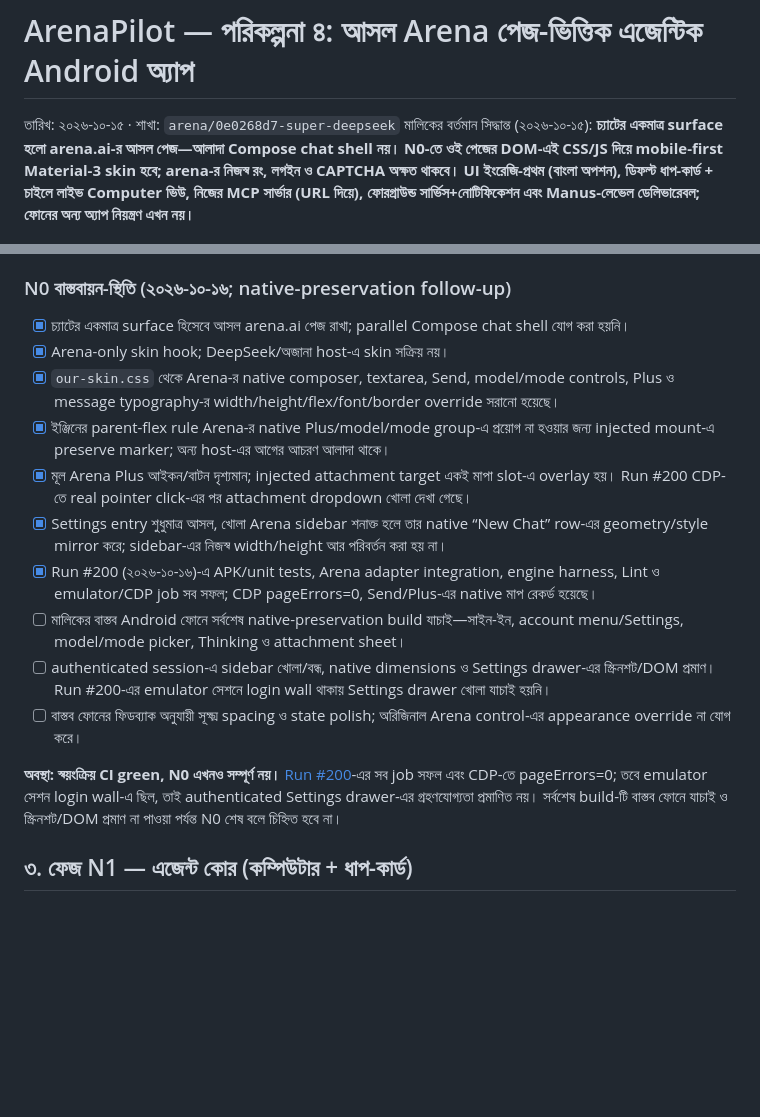
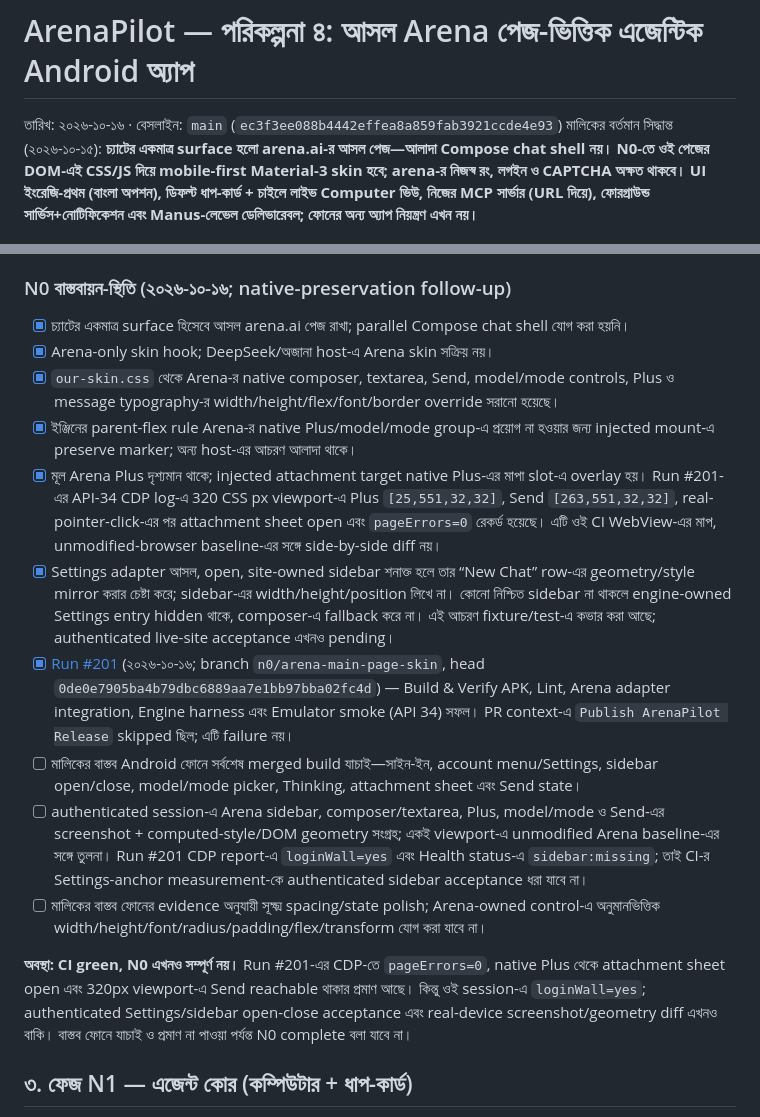
Before and after one commit to themuhammad-personal/Arenapilot, a Markdown page: docs/arena/ROADMAP-4-BN.md, 2 parts joined by grey strips. Drawn GitHub-style; blank space fills up the shorter version.

Commit message:
docs: record N0 Run 201 evidence and acceptance gaps

```diff
--- a/docs/arena/ROADMAP-4-BN.md
+++ b/docs/arena/ROADMAP-4-BN.md
@@ -1,6 +1,6 @@
 # ArenaPilot — পরিকল্পনা ৪: আসল Arena পেজ-ভিত্তিক এজেন্টিক Android অ্যাপ
 
-তারিখ: ২০২৬-১০-১৫ · শাখা: `arena/0e0268d7-super-deepseek`
+তারিখ: ২০২৬-১০-১৬ · বেসলাইন: `main` (`ec3f3ee088b4442effea8a859fab3921ccde4e93`)
 মালিকের বর্তমান সিদ্ধান্ত (২০২৬-১০-১৫): **চ্যাটের একমাত্র surface হলো arena.ai-র আসল পেজ—আলাদা Compose chat shell নয়। N0-তে ওই পেজের DOM-এই CSS/JS দিয়ে mobile-first Material-3 skin হবে; arena-র নিজস্ব রং, লগইন ও CAPTCHA অক্ষত থাকবে। UI ইংরেজি-প্রথম (বাংলা অপশন), ডিফল্ট ধাপ-কার্ড + চাইলে লাইভ Computer ভিউ, নিজের MCP সার্ভার (URL দিয়ে), ফোরগ্রাউন্ড সার্ভিস+নোটিফিকেশন এবং Manus-লেভেল ডেলিভারেবল; ফোনের অন্য অ্যাপ নিয়ন্ত্রণ এখন নয়।**
 
 এই পরিকল্পনা [ROADMAP-3-BN.md](ROADMAP-3-BN.md)-এর উত্তরসূরি। রেফারেন্স গবেষণা: Manus AI Android অ্যাপ (Google Play/App Store বিবরণ, ২০২৬), ২০২৬-এর agentic অ্যাপ জরিপ (ChatGPT agent mode, Perplexity Assistant, Claude connectors), ওপেন-সোর্স on-device এজেন্ট (Mobile Agent, DSHBox)।
@@ -93,17 +93,18 @@
 ### N0 বাস্তবায়ন-স্থিতি (২০২৬-১০-১৬; native-preservation follow-up)
 
 - [x] চ্যাটের একমাত্র surface হিসেবে আসল arena.ai পেজ রাখা; parallel Compose chat shell যোগ করা হয়নি।
-- [x] Arena-only skin hook; DeepSeek/অজানা host-এ skin সক্রিয় নয়।
+- [x] Arena-only skin hook; DeepSeek/অজানা host-এ Arena skin সক্রিয় নয়।
 - [x] `our-skin.css` থেকে Arena-র native composer, textarea, Send, model/mode controls, Plus ও message typography-র width/height/flex/font/border override সরানো হয়েছে।
-- [x] ইঞ্জিনের parent-flex rule Arena-র native Plus/model/mode group-এ প্রয়োগ না হওয়ার জন্য injected mount-এ preserve marker; অন্য host-এর আগের আচরণ আলাদা থাকে।
-- [x] মূল Arena Plus আইকন/বাটন দৃশ্যমান; injected attachment target একই মাপা slot-এ overlay হয়। Run #200 CDP-তে real pointer click-এর পর attachment dropdown খোলা দেখা গেছে।
-- [x] Settings entry শুধুমাত্র আসল, খোলা Arena sidebar শনাক্ত হলে তার native “New Chat” row-এর geometry/style mirror করে; sidebar-এর নিজস্ব width/height আর পরিবর্তন করা হয় না।
-- [x] Run #200 (২০২৬-১০-১৬)-এ APK/unit tests, Arena adapter integration, engine harness, Lint ও emulator/CDP job সব সফল; CDP pageErrors=0, Send/Plus-এর native মাপ রেকর্ড হয়েছে।
-- [ ] মালিকের বাস্তব Android ফোনে সর্বশেষ native-preservation build যাচাই—সাইন-ইন, account menu/Settings, model/mode picker, Thinking ও attachment sheet।
-- [ ] authenticated session-এ sidebar খোলা/বন্ধ, native dimensions ও Settings drawer-এর স্ক্রিনশট/DOM প্রমাণ। Run #200-এর emulator সেশনে login wall থাকায় Settings drawer খোলা যাচাই হয়নি।
-- [ ] বাস্তব ফোনের ফিডব্যাক অনুযায়ী সূক্ষ্ম spacing ও state polish; অরিজিনাল Arena control-এর appearance override না যোগ করে।
+- [x] ইঞ্জিনের parent-flex rule Arena-র native Plus/model/mode group-এ প্রয়োগ না হওয়ার জন্য injected mount-এ preserve marker; অন্য host-এর আচরণ আলাদা থাকে।
+- [x] মূল Arena Plus দৃশ্যমান থাকে; injected attachment target native Plus-এর মাপা slot-এ overlay হয়। Run #201-এর API-34 CDP log-এ 320 CSS px viewport-এ Plus `[25,551,32,32]`, Send `[263,551,32,32]`, real-pointer-click-এর পর attachment sheet open এবং `pageErrors=0` রেকর্ড হয়েছে। এটি ওই CI WebView-এর মাপ, unmodified-browser baseline-এর সঙ্গে side-by-side diff নয়।
+- [x] Settings adapter আসল, open, site-owned sidebar শনাক্ত হলে তার “New Chat” row-এর geometry/style mirror করার চেষ্টা করে; sidebar-এর width/height/position লিখে না। কোনো নিশ্চিত sidebar না থাকলে engine-owned Settings entry hidden থাকে, composer-এ fallback করে না। এই আচরণ fixture/test-এ কভার করা আছে; authenticated live-site acceptance এখনও pending।
+- [x] [Run #201](https://github.com/themuhammad-personal/Arenapilot/actions/runs/38851951620) (২০২৬-১০-১৬; branch `n0/arena-main-page-skin`, head `0de0e7905ba4b79dbc6889aa7e1bb97bba02fc4d`) — Build & Verify APK, Lint, Arena adapter integration, Engine harness এবং Emulator smoke (API 34) সফল। PR context-এ `Publish ArenaPilot Release` skipped ছিল; এটি failure নয়।
+- [ ] মালিকের বাস্তব Android ফোনে সর্বশেষ merged build যাচাই—সাইন-ইন, account menu/Settings, sidebar open/close, model/mode picker, Thinking, attachment sheet এবং Send state।
+- [ ] authenticated session-এ Arena sidebar, composer/textarea, Plus, model/mode ও Send-এর screenshot + computed-style/DOM geometry সংগ্রহ; একই viewport-এ unmodified Arena baseline-এর সঙ্গে তুলনা। Run #201 CDP report-এ `loginWall=yes` এবং Health status-এ `sidebar:missing`; তাই CI-র Settings-anchor measurement-কে authenticated sidebar acceptance ধরা যাবে না।
+- [ ] মালিকের বাস্তব ফোনের evidence অনুযায়ী সূক্ষ্ম spacing/state polish; Arena-owned control-এ অনুমানভিত্তিক width/height/font/radius/padding/flex/transform যোগ করা যাবে না।
 
-**অবস্থা: স্বয়ংক্রিয় CI green, N0 এখনও সম্পূর্ণ নয়।** [Run #200](https://github.com/themuhammad-personal/Arenapilot/actions/runs/38844646136)-এর সব job সফল এবং CDP-তে pageErrors=0; তবে emulator সেশন login wall-এ ছিল, তাই authenticated Settings drawer-এর গ্রহণযোগ্যতা প্রমাণিত নয়। সর্বশেষ build-টি বাস্তব ফোনে যাচাই ও স্ক্রিনশট/DOM প্রমাণ না পাওয়া পর্যন্ত N0 শেষ বলে চিহ্নিত হবে না।
+**অবস্থা: CI green, N0 এখনও সম্পূর্ণ নয়।** Run #201-এর CDP-তে `pageErrors=0`, native Plus থেকে attachment sheet open এবং 320px viewport-এ Send reachable থাকার প্রমাণ আছে। কিন্তু ওই session-এ `loginWall=yes`; authenticated Settings/sidebar open-close acceptance এবং real-device screenshot/geometry diff এখনও বাকি। বাস্তব ফোনে যাচাই ও প্রমাণ না পাওয়া পর্যন্ত N0 complete বলা যাবে না।
+
 ## ৩. ফেজ N1 — এজেন্ট কোর (কম্পিউটার + ধাপ-কার্ড)
 
 1. **প্ল্যান-কার্ড**: টাস্ক দিলে মডেলের to-do প্ল্যান নেটিভ চেকলিস্টে (Manus-স্টাইল), স্টেপ সম্পন্ন হলে টিক।
```
